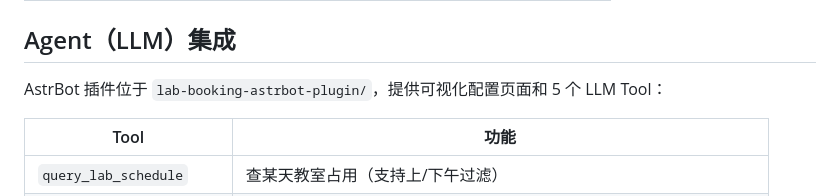
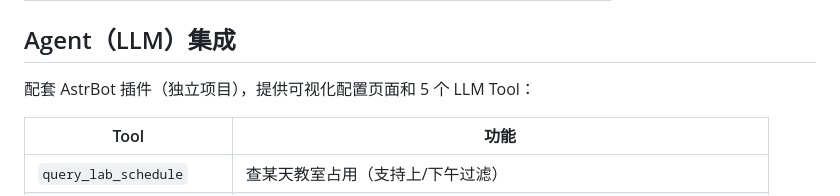
Before and after one commit to YuKi-skadi/Lab-booking, a Markdown page: README.md, the part around the change. Rendered like a GitHub page.

Commit message:
docs: fix plugin reference in README

```diff
--- a/README.md
+++ b/README.md
@@ -123,7 +123,7 @@ JSON_DATA_DIR=./data
 
 ## Agent（LLM）集成
 
-AstrBot 插件位于 `lab-booking-astrbot-plugin/`，提供可视化配置页面和 5 个 LLM Tool：
+配套 AstrBot 插件（独立项目），提供可视化配置页面和 5 个 LLM Tool：
 
 | Tool | 功能 |
 |---|---|
```
